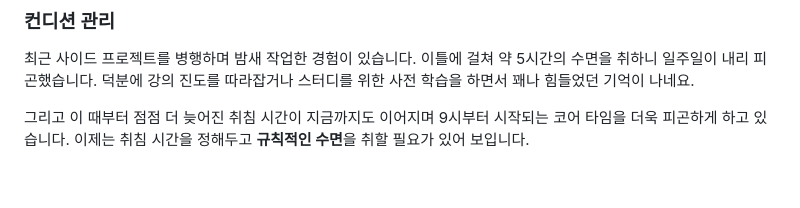
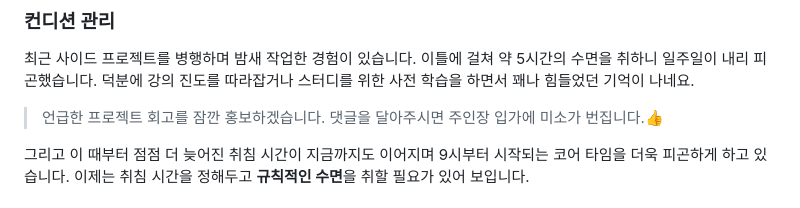
Before and after one commit to seongminn/blog, a Markdown page: contents/etc/programers-1th-month.md, the part around the change. Drawn GitHub-style; blank space fills up the shorter version.

Commit message:
chore: 데브코스 1차 단위기간 내용 수정

```diff
--- a/contents/etc/programers-1th-month.md
+++ b/contents/etc/programers-1th-month.md
@@ -49,6 +49,8 @@ tags: ['# retrospect', '# programmers', '# dev-course', '# MIL']
 
 최근 사이드 프로젝트를 병행하며 밤새 작업한 경험이 있습니다. 이틀에 걸쳐 약 5시간의 수면을 취하니 일주일이 내리 피곤했습니다. 덕분에 강의 진도를 따라잡거나 스터디를 위한 사전 학습을 하면서 꽤나 힘들었던 기억이 나네요.
 
+> 언급한 프로젝트 회고를 잠깐 홍보하겠습니다. 댓글을 달아주시면 주인장 입가에 미소가 번집니다.👍
+
 그리고 이 때부터 점점 더 늦어진 취침 시간이 지금까지도 이어지며 9시부터 시작되는 코어 타임을 더욱 피곤하게 하고 있습니다. 이제는 취침 시간을 정해두고 **규칙적인 수면**을 취할 필요가 있어 보입니다.
 
 ### 열정인가, 강박인가?
```
